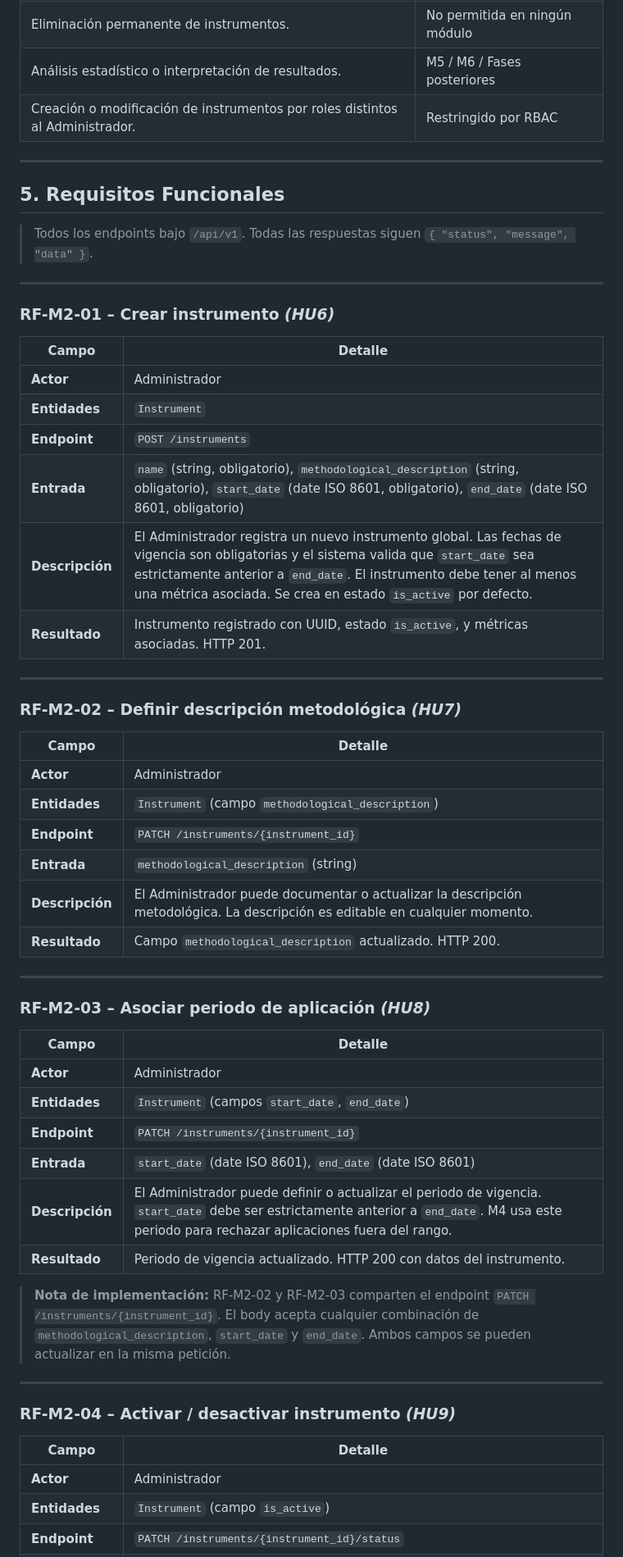
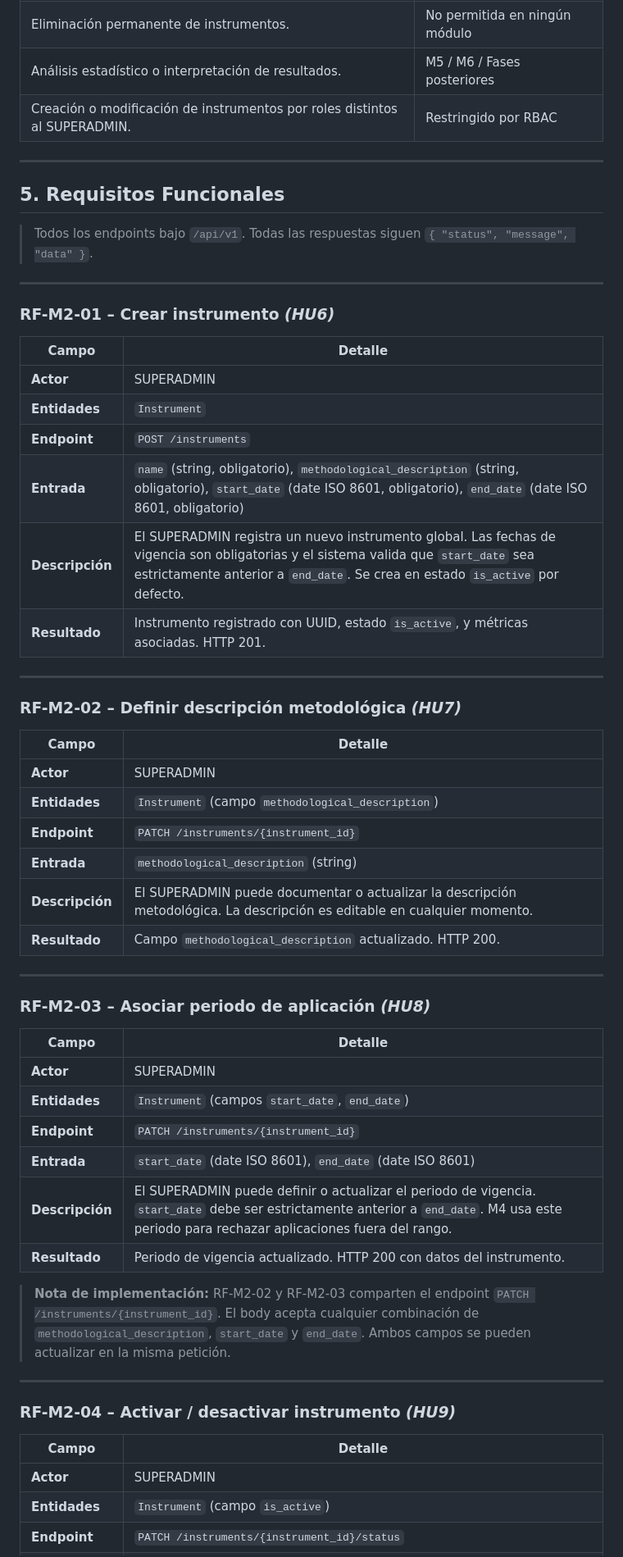
Before and after one commit to Angel-crypt/methodology-core, a Markdown page: docs/srs/SRS_M2_Gestion_Instrumentos_v2.0.md, the part around one of its changes. Shown at 82% size. Drawn GitHub-style.

```diff
--- a/docs/srs/SRS_M2_Gestion_Instrumentos_v2.0.md
+++ b/docs/srs/SRS_M2_Gestion_Instrumentos_v2.0.md
@@ -168,7 +168,7 @@ Proveer al sistema una capa de administración controlada y trazable de los inst
 | Importación de instrumentos desde CSV, JSON u otros archivos. | No aplica en el MVP |
 | Eliminación permanente de instrumentos. | No permitida en ningún módulo |
 | Análisis estadístico o interpretación de resultados. | M5 / M6 / Fases posteriores |
-| Creación o modificación de instrumentos por roles distintos al Administrador. | Restringido por RBAC |
+| Creación o modificación de instrumentos por roles distintos al SUPERADMIN. | Restringido por RBAC |
 
 ---
 
@@ -182,11 +182,11 @@ Proveer al sistema una capa de administración controlada y trazable de los inst
 
 | Campo | Detalle |
 |---|---|
-| **Actor** | Administrador |
+| **Actor** | SUPERADMIN |
 | **Entidades** | `Instrument` |
 | **Endpoint** | `POST /instruments` |
 | **Entrada** | `name` (string, obligatorio), `methodological_description` (string, obligatorio), `start_date` (date ISO 8601, obligatorio), `end_date` (date ISO 8601, obligatorio) |
-| **Descripción** | El Administrador registra un nuevo instrumento global. Las fechas de vigencia son obligatorias y el sistema valida que `start_date` sea estrictamente anterior a `end_date`. El instrumento debe tener al menos una métrica asociada. Se crea en estado `is_active` por defecto. |
+| **Descripción** | El SUPERADMIN registra un nuevo instrumento global. Las fechas de vigencia son obligatorias y el sistema valida que `start_date` sea estrictamente anterior a `end_date`. Se crea en estado `is_active` por defecto. |
 | **Resultado** | Instrumento registrado con UUID, estado `is_active`, y métricas asociadas. HTTP 201. |
 
 ---
@@ -195,11 +195,11 @@ Proveer al sistema una capa de administración controlada y trazable de los inst
 
 | Campo | Detalle |
 |---|---|
-| **Actor** | Administrador |
+| **Actor** | SUPERADMIN |
 | **Entidades** | `Instrument` (campo `methodological_description`) |
 | **Endpoint** | `PATCH /instruments/{instrument_id}` |
 | **Entrada** | `methodological_description` (string) |
-| **Descripción** | El Administrador puede documentar o actualizar la descripción metodológica. La descripción es editable en cualquier momento. |
+| **Descripción** | El SUPERADMIN puede documentar o actualizar la descripción metodológica. La descripción es editable en cualquier momento. |
 | **Resultado** | Campo `methodological_description` actualizado. HTTP 200. |
 
 ---
@@ -208,11 +208,11 @@ Proveer al sistema una capa de administración controlada y trazable de los inst
 
 | Campo | Detalle |
 |---|---|
-| **Actor** | Administrador |
+| **Actor** | SUPERADMIN |
 | **Entidades** | `Instrument` (campos `start_date`, `end_date`) |
 | **Endpoint** | `PATCH /instruments/{instrument_id}` |
 | **Entrada** | `start_date` (date ISO 8601), `end_date` (date ISO 8601) |
-| **Descripción** | El Administrador puede definir o actualizar el periodo de vigencia. `start_date` debe ser estrictamente anterior a `end_date`. M4 usa este periodo para rechazar aplicaciones fuera del rango. |
+| **Descripción** | El SUPERADMIN puede definir o actualizar el periodo de vigencia. `start_date` debe ser estrictamente anterior a `end_date`. M4 usa este periodo para rechazar aplicaciones fuera del rango. |
 | **Resultado** | Periodo de vigencia actualizado. HTTP 200 con datos del instrumento. |
 
 > **Nota de implementación:** RF-M2-02 y RF-M2-03 comparten el endpoint `PATCH /instruments/{instrument_id}`. El body acepta cualquier combinación de `methodological_description`, `start_date` y `end_date`. Ambos campos se pueden actualizar en la misma petición.
@@ -223,7 +223,7 @@ Proveer al sistema una capa de administración controlada y trazable de los inst
 
 | Campo | Detalle |
 |---|---|
-| **Actor** | Administrador |
+| **Actor** | SUPERADMIN |
 | **Entidades** | `Instrument` (campo `is_active`) |
 | **Endpoint** | `PATCH /instruments/{instrument_id}/status` |
 | **Entrada** | `is_active` (boolean) |
```
Also changed, not shown: other parts of docs/srs/SRS_M2_Gestion_Instrumentos_v2.0.md (+22 -22 lines).
